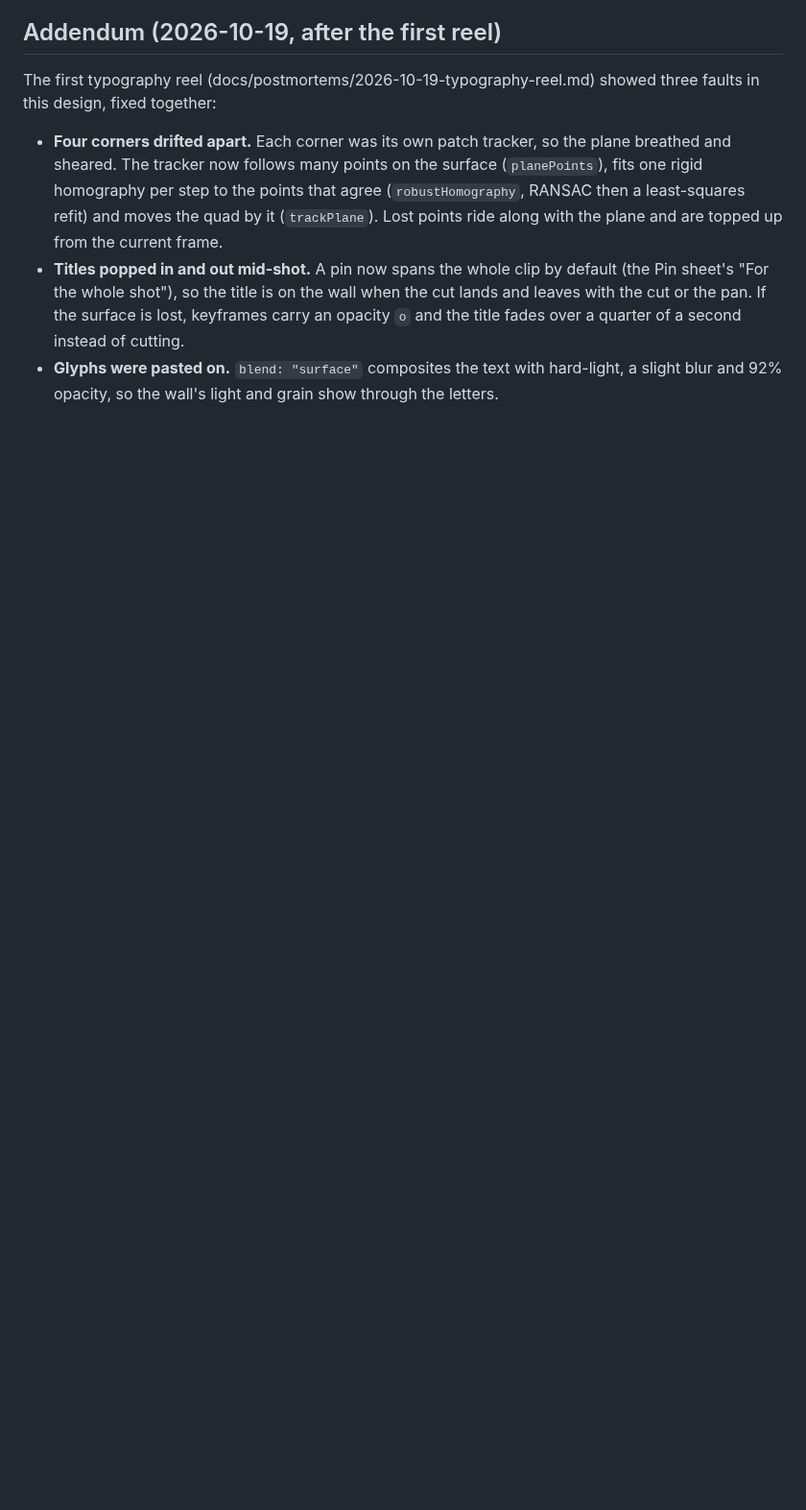
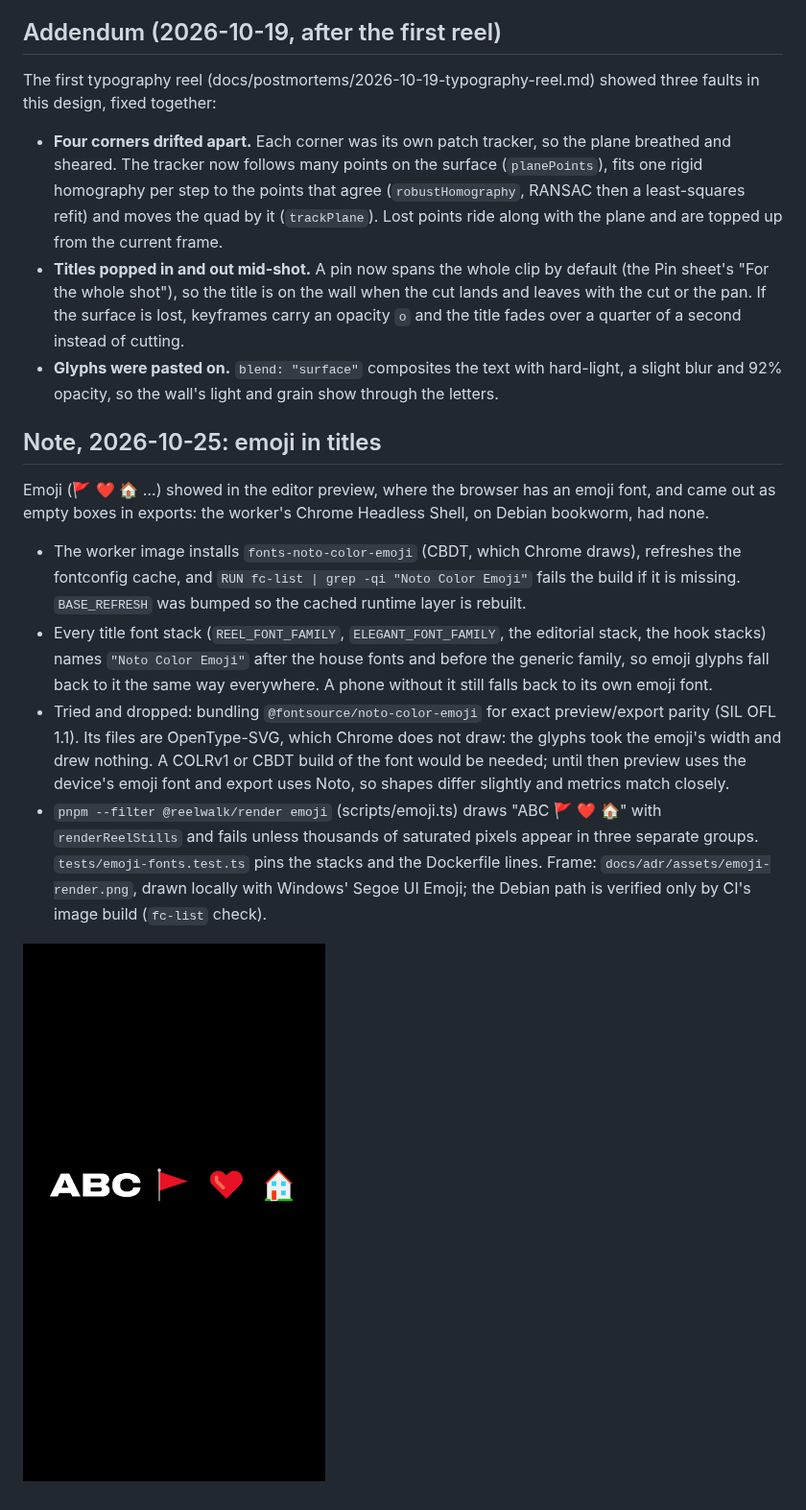
Before and after one commit to LeighAtkins/ReelWalk, a Markdown page: docs/adr/0039-tracked-typography.md, the part around the change. Shown at 96% size. Drawn GitHub-style; pictures changed too: docs/adr/assets/emoji-render.png (added); blank space fills up the shorter version.

```diff
--- a/docs/adr/0039-tracked-typography.md
+++ b/docs/adr/0039-tracked-typography.md
@@ -62,3 +62,32 @@ showed three faults in this design, fixed together:
 - **Glyphs were pasted on.** `blend: "surface"` composites the text with
   hard-light, a slight blur and 92% opacity, so the wall's light and grain
   show through the letters.
+
+## Note, 2026-10-25: emoji in titles
+
+Emoji (🚩 ❤️ 🏠 …) showed in the editor preview, where the browser has an emoji
+font, and came out as empty boxes in exports: the worker's Chrome Headless
+Shell, on Debian bookworm, had none.
+
+- The worker image installs `fonts-noto-color-emoji` (CBDT, which Chrome
+  draws), refreshes the fontconfig cache, and `RUN fc-list | grep -qi "Noto Color
+  Emoji"` fails the build if it is missing. `BASE_REFRESH` was bumped so the
+  cached runtime layer is rebuilt.
+- Every title font stack (`REEL_FONT_FAMILY`, `ELEGANT_FONT_FAMILY`, the
+  editorial stack, the hook stacks) names `"Noto Color Emoji"` after the house
+  fonts and before the generic family, so emoji glyphs fall back to it the same
+  way everywhere. A phone without it still falls back to its own emoji font.
+- Tried and dropped: bundling `@fontsource/noto-color-emoji` for exact
+  preview/export parity (SIL OFL 1.1). Its files are OpenType-SVG, which Chrome
+  does not draw: the glyphs took the emoji's width and drew nothing. A COLRv1 or
+  CBDT build of the font would be needed; until then preview uses the device's
+  emoji font and export uses Noto, so shapes differ slightly and metrics match
+  closely.
+- `pnpm --filter @reelwalk/render emoji` (scripts/emoji.ts) draws "ABC 🚩 ❤️ 🏠"
+  with `renderReelStills` and fails unless thousands of saturated pixels appear
+  in three separate groups. `tests/emoji-fonts.test.ts` pins the stacks and the
+  Dockerfile lines. Frame: `docs/adr/assets/emoji-render.png`, drawn locally
+  with Windows' Segoe UI Emoji; the Debian path is verified only by CI's image
+  build (`fc-list` check).
+
+![Emoji in an exported title frame](assets/emoji-render.png)
```
Also changed, not shown: 6 other files.
